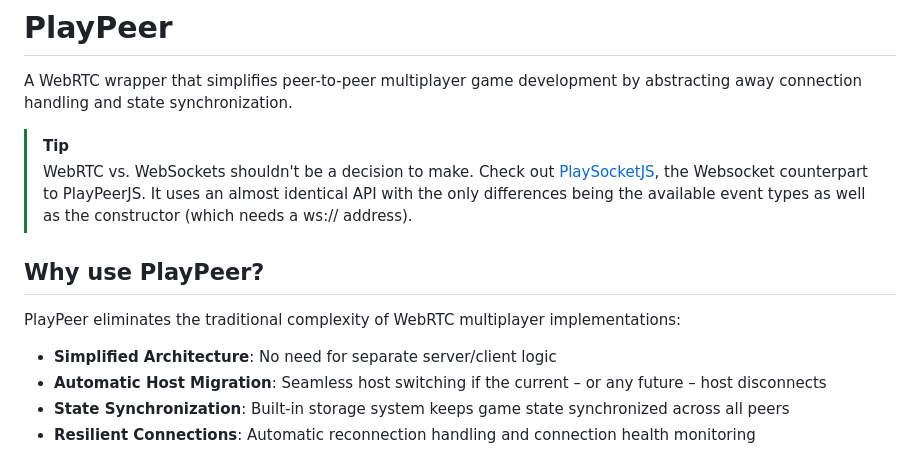
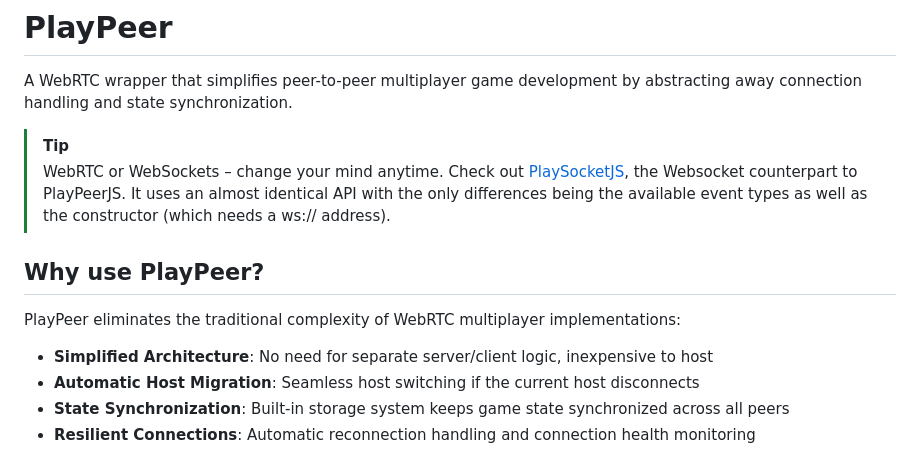
Before and after one commit to therealPaulPlay/PlayPeerJS, a Markdown page: README.md, the part around the change. GitHub-like rendering.

Commit message:
docs: update

```diff
--- a/README.md
+++ b/README.md
@@ -3,7 +3,7 @@
 A WebRTC wrapper that simplifies peer-to-peer multiplayer game development by abstracting away connection handling and state synchronization.
 
 > [!TIP]
-> WebRTC vs. WebSockets shouldn't be a decision to make.
+> WebRTC or WebSockets – change your mind anytime.
 > Check out [PlaySocketJS](https://github.com/therealPaulPlay/PlaySocketJS), the
 > Websocket counterpart to PlayPeerJS. It uses an almost identical API with the only differences
 > being the available event types as well as the constructor (which needs a ws:// address).
@@ -12,8 +12,8 @@ A WebRTC wrapper that simplifies peer-to-peer multiplayer game development by ab
 
 PlayPeer eliminates the traditional complexity of WebRTC multiplayer implementations:
 
-- **Simplified Architecture**: No need for separate server/client logic
-- **Automatic Host Migration**: Seamless host switching if the current – or any future – host disconnects
+- **Simplified Architecture**: No need for separate server/client logic, inexpensive to host
+- **Automatic Host Migration**: Seamless host switching if the current host disconnects
 - **State Synchronization**: Built-in storage system keeps game state synchronized across all peers
 - **Resilient Connections**: Automatic reconnection handling and connection health monitoring
 
```
